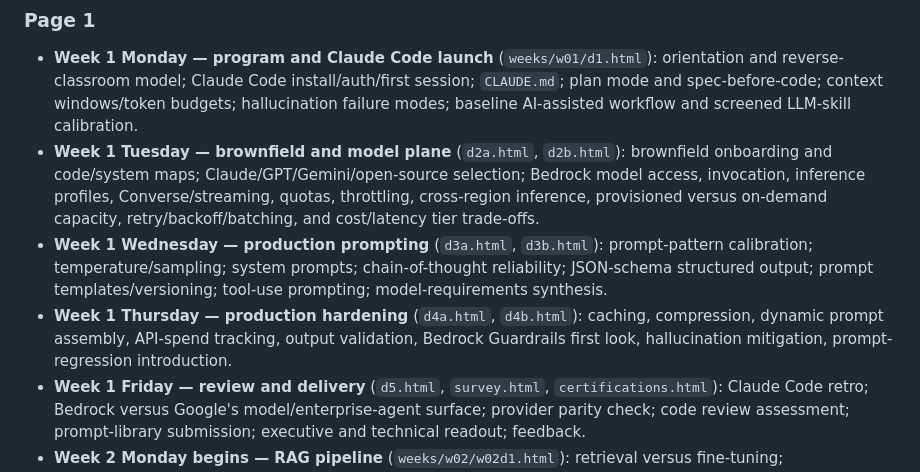
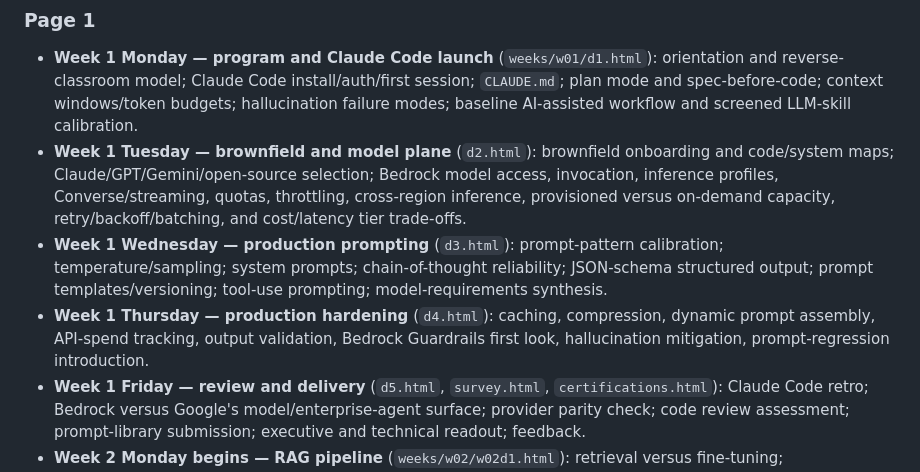
Before and after one commit to 2463-FDE/content, a Markdown page: docs/research/fde-ltim-v3-source-reconciliation.md, the part around the change. GitHub-like rendering.

Commit message:
no-mistakes(document): Point Week 1 source records at singular day routes

```diff
--- a/docs/research/fde-ltim-v3-source-reconciliation.md
+++ b/docs/research/fde-ltim-v3-source-reconciliation.md
@@ -24,9 +24,9 @@ The cells below compact repeated bullets without dropping a curriculum item. Par
 ### Page 1
 
 - **Week 1 Monday — program and Claude Code launch** (`weeks/w01/d1.html`): orientation and reverse-classroom model; Claude Code install/auth/first session; `CLAUDE.md`; plan mode and spec-before-code; context windows/token budgets; hallucination failure modes; baseline AI-assisted workflow and screened LLM-skill calibration.
-- **Week 1 Tuesday — brownfield and model plane** (`d2a.html`, `d2b.html`): brownfield onboarding and code/system maps; Claude/GPT/Gemini/open-source selection; Bedrock model access, invocation, inference profiles, Converse/streaming, quotas, throttling, cross-region inference, provisioned versus on-demand capacity, retry/backoff/batching, and cost/latency tier trade-offs.
-- **Week 1 Wednesday — production prompting** (`d3a.html`, `d3b.html`): prompt-pattern calibration; temperature/sampling; system prompts; chain-of-thought reliability; JSON-schema structured output; prompt templates/versioning; tool-use prompting; model-requirements synthesis.
-- **Week 1 Thursday — production hardening** (`d4a.html`, `d4b.html`): caching, compression, dynamic prompt assembly, API-spend tracking, output validation, Bedrock Guardrails first look, hallucination mitigation, prompt-regression introduction.
+- **Week 1 Tuesday — brownfield and model plane** (`d2.html`): brownfield onboarding and code/system maps; Claude/GPT/Gemini/open-source selection; Bedrock model access, invocation, inference profiles, Converse/streaming, quotas, throttling, cross-region inference, provisioned versus on-demand capacity, retry/backoff/batching, and cost/latency tier trade-offs.
+- **Week 1 Wednesday — production prompting** (`d3.html`): prompt-pattern calibration; temperature/sampling; system prompts; chain-of-thought reliability; JSON-schema structured output; prompt templates/versioning; tool-use prompting; model-requirements synthesis.
+- **Week 1 Thursday — production hardening** (`d4.html`): caching, compression, dynamic prompt assembly, API-spend tracking, output validation, Bedrock Guardrails first look, hallucination mitigation, prompt-regression introduction.
 - **Week 1 Friday — review and delivery** (`d5.html`, `survey.html`, `certifications.html`): Claude Code retro; Bedrock versus Google's model/enterprise-agent surface; provider parity check; code review assessment; prompt-library submission; executive and technical readout; feedback.
 - **Week 2 Monday begins — RAG pipeline** (`weeks/w02/w02d1.html`): retrieval versus fine-tuning; ingestion/parsing; fixed, recursive, semantic, and late chunking; Claude Code skill for repeatable ingestion.
 
```
Also changed, not shown: 1 other file.
